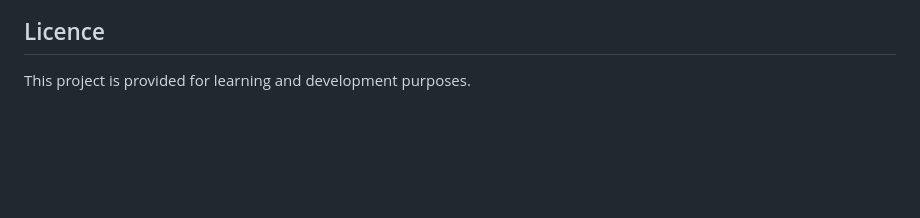
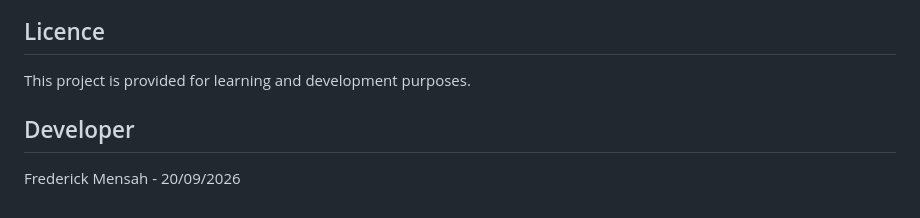
Before and after one commit to Imcarter77/metarapp, a Markdown page: README.md, the part around the change. GitHub-like rendering; blank space fills up the shorter version.

Commit message:
Updated README.md
updated comments of Readme for the App

```diff
--- a/README.md
+++ b/README.md
@@ -160,3 +160,6 @@ The application remains a human-directed project: AI assistance was used during
 ## Licence
 
 This project is provided for learning and development purposes.
+
+## Developer
+Frederick Mensah - 20/09/2026
```
